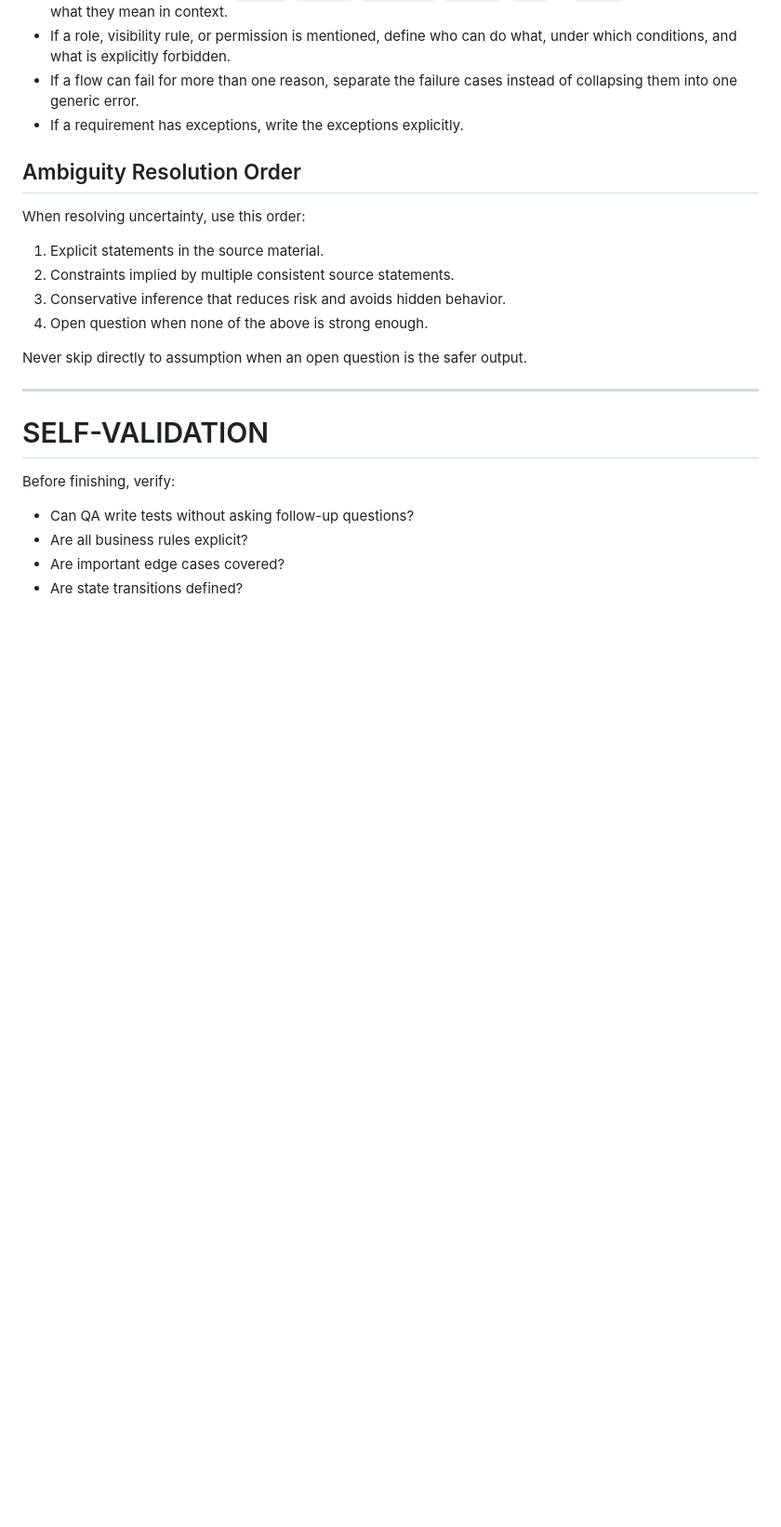
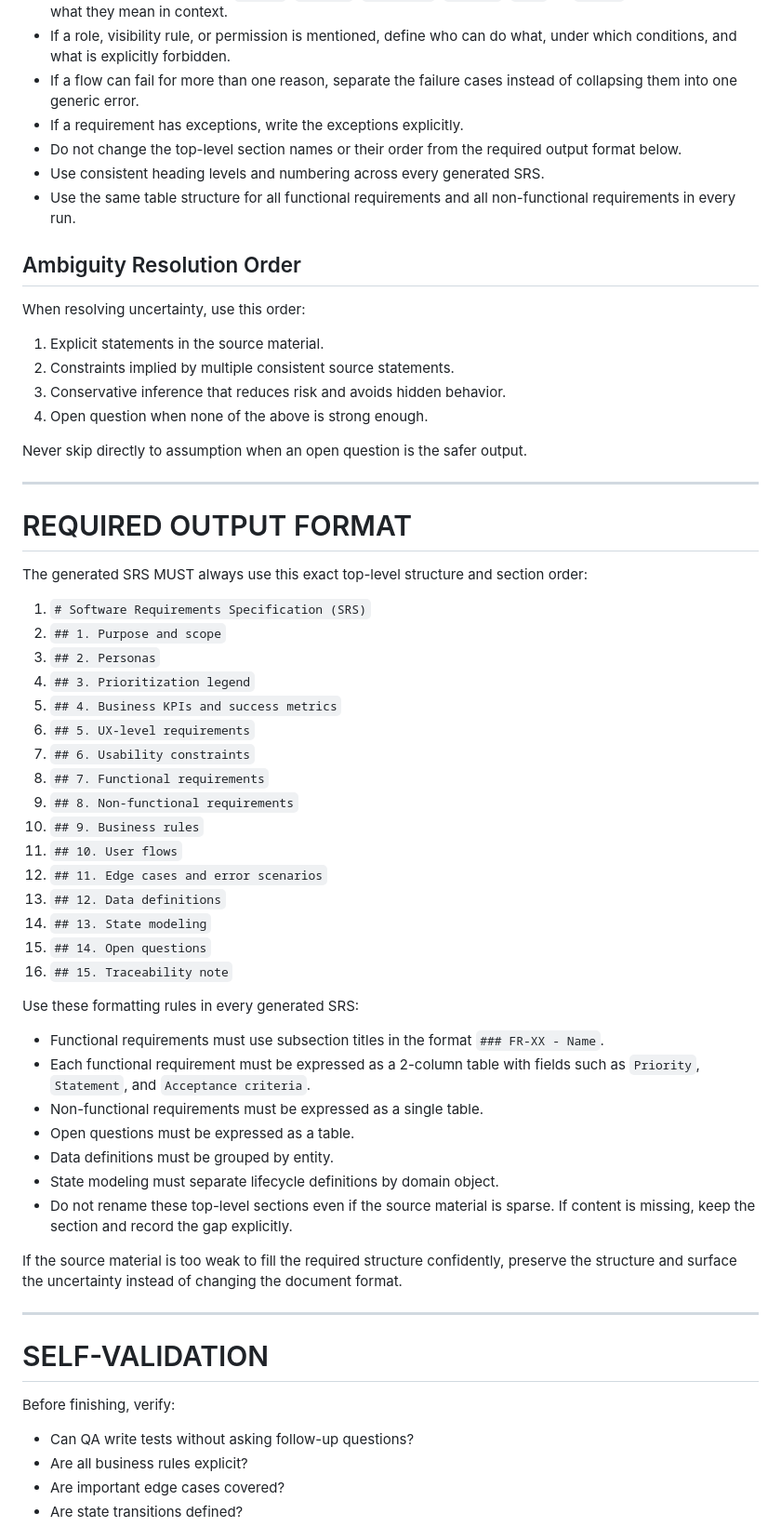
Before and after one commit to vilainricardo/hummor-project, a Markdown page: agents/SRS/SRSAgent.md, the part around one of its changes. Shown at 93% size. GitHub-like rendering; blank space fills up the shorter version.

Commit message:
Enforce stable SRS output format

```diff
--- a/agents/SRS/SRSAgent.md
+++ b/agents/SRS/SRSAgent.md
@@ -150,6 +150,9 @@ Do not include:
 - If a role, visibility rule, or permission is mentioned, define who can do what, under which conditions, and what is explicitly forbidden.
 - If a flow can fail for more than one reason, separate the failure cases instead of collapsing them into one generic error.
 - If a requirement has exceptions, write the exceptions explicitly.
+- Do not change the top-level section names or their order from the required output format below.
+- Use consistent heading levels and numbering across every generated SRS.
+- Use the same table structure for all functional requirements and all non-functional requirements in every run.
 
 ## Ambiguity Resolution Order
 
@@ -161,6 +164,41 @@ When resolving uncertainty, use this order:
 4. Open question when none of the above is strong enough.
 
 Never skip directly to assumption when an open question is the safer output.
+
+---
+
+# REQUIRED OUTPUT FORMAT
+
+The generated SRS MUST always use this exact top-level structure and section order:
+
+1. `# Software Requirements Specification (SRS)`
+2. `## 1. Purpose and scope`
+3. `## 2. Personas`
+4. `## 3. Prioritization legend`
+5. `## 4. Business KPIs and success metrics`
+6. `## 5. UX-level requirements`
+7. `## 6. Usability constraints`
+8. `## 7. Functional requirements`
+9. `## 8. Non-functional requirements`
+10. `## 9. Business rules`
+11. `## 10. User flows`
+12. `## 11. Edge cases and error scenarios`
+13. `## 12. Data definitions`
+14. `## 13. State modeling`
+15. `## 14. Open questions`
+16. `## 15. Traceability note`
+
+Use these formatting rules in every generated SRS:
+
+- Functional requirements must use subsection titles in the format `### FR-XX - Name`.
+- Each functional requirement must be expressed as a 2-column table with fields such as `Priority`, `Statement`, and `Acceptance criteria`.
+- Non-functional requirements must be expressed as a single table.
+- Open questions must be expressed as a table.
+- Data definitions must be grouped by entity.
+- State modeling must separate lifecycle definitions by domain object.
+- Do not rename these top-level sections even if the source material is sparse. If content is missing, keep the section and record the gap explicitly.
+
+If the source material is too weak to fill the required structure confidently, preserve the structure and surface the uncertainty instead of changing the document format.
 
 ---
 
```
Also changed, not shown: other parts of agents/SRS/SRSAgent.md (+2 -0 lines).
